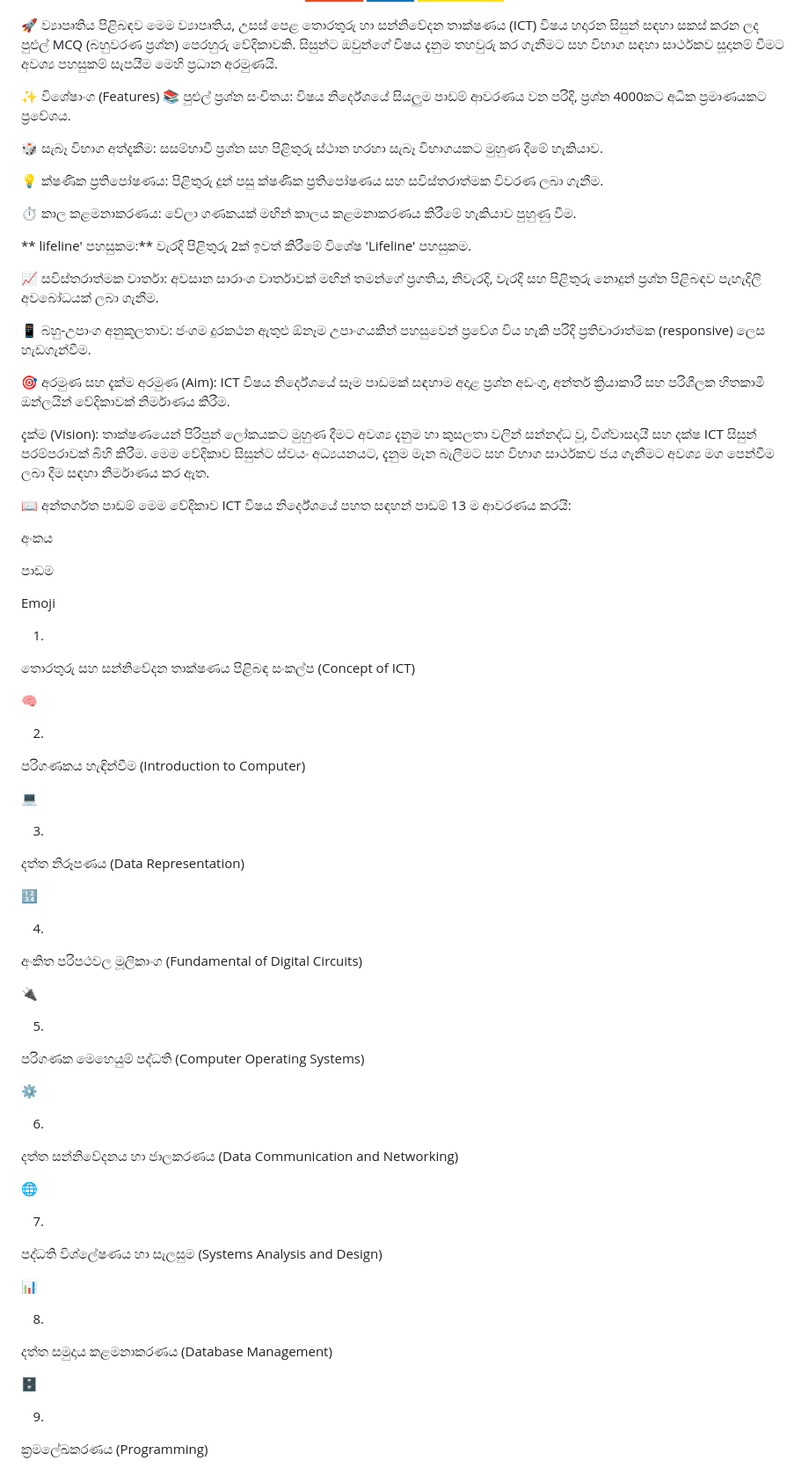
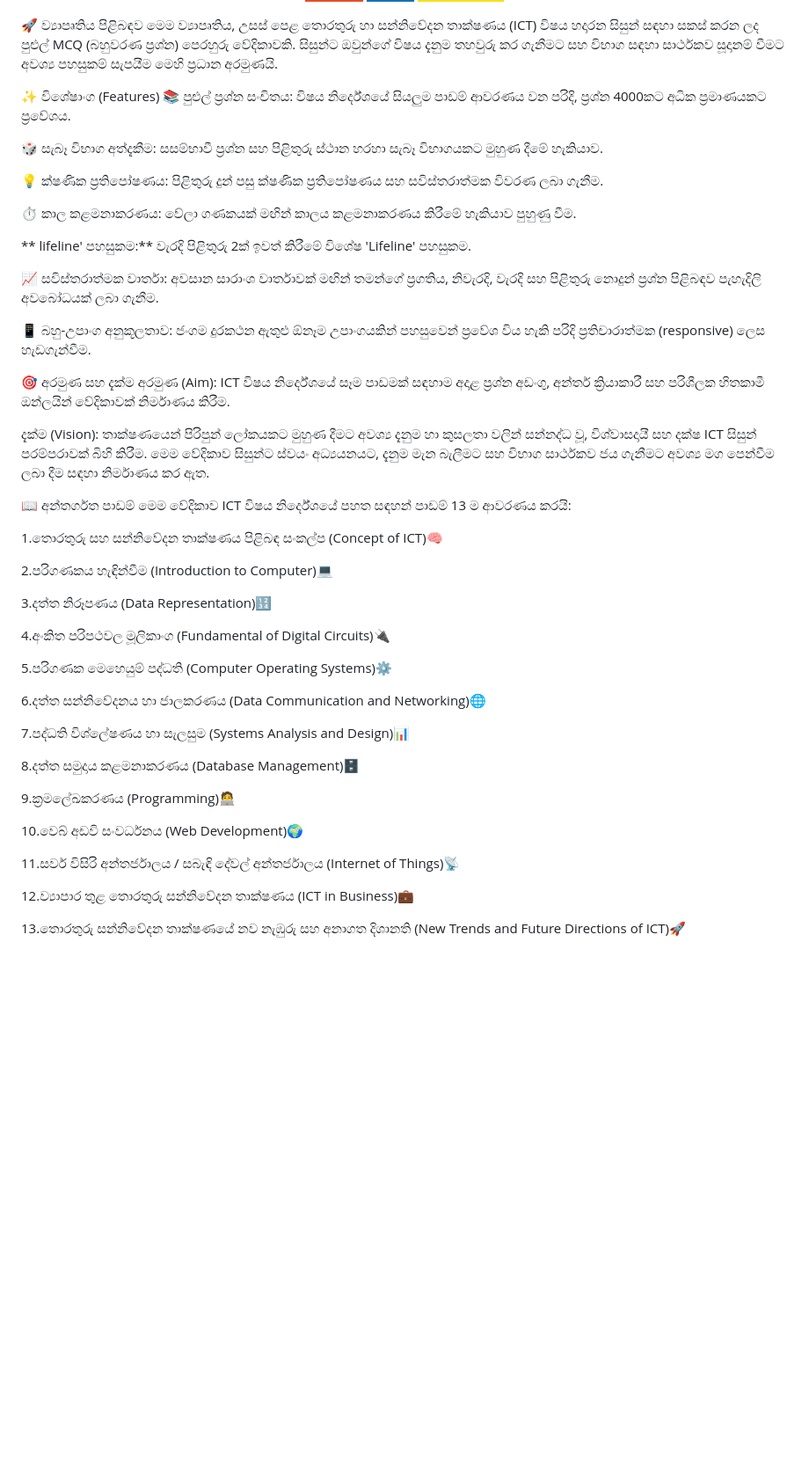
Before and after one commit to Pathum-Official/AL-ICT-Quiz-Pack, a Markdown page: README.md, the part around one of its changes. Shown at 88% size. Drawn GitHub-style; badges without logos; blank space fills up the shorter version.

```diff
--- a/README.md
+++ b/README.md
@@ -15,6 +15,7 @@
 🚀 ව්‍යාපෘතිය පිළිබඳව
 මෙම ව්‍යාපෘතිය, උසස් පෙළ තොරතුරු හා සන්නිවේදන තාක්ෂණය (ICT) විෂය හදාරන සිසුන් සඳහා සකස් කරන ලද පුළුල් MCQ (බහුවරණ ප්‍රශ්න) පෙරහුරු වේදිකාවකි. සිසුන්ට ඔවුන්ගේ විෂය දැනුම තහවුරු කර ගැනීමට සහ විභාග සඳහා සාර්ථකව සූදානම් වීමට අවශ්‍ය පහසුකම් සැපයීම මෙහි ප්‍රධාන අරමුණයි.
 
+
 ✨ විශේෂාංග (Features)
 📚 පුළුල් ප්‍රශ්න සංචිතය: විෂය නිර්දේශයේ සියලුම පාඩම් ආවරණය වන පරිදි, ප්‍රශ්න 4000කට අධික ප්‍රමාණයකට ප්‍රවේශය.
 
@@ -30,6 +31,7 @@
 
 📱 බහු-උපාංග අනුකූලතාව: ජංගම දුරකථන ඇතුළු ඕනෑම උපාංගයකින් පහසුවෙන් ප්‍රවේශ විය හැකි පරිදි ප්‍රතිචාරාත්මක (responsive) ලෙස හැඩගැන්වීම.
 
+
 🎯 අරමුණ සහ දැක්ම
 අරමුණ (Aim):
 ICT විෂය නිර්දේශයේ සෑම පාඩමක් සඳහාම අදාළ ප්‍රශ්න අඩංගු, අන්තර් ක්‍රියාකාරී සහ පරිශීලක හිතකාමී ඔන්ලයින් වේදිකාවක් නිර්මාණය කිරීම.
@@ -37,64 +39,35 @@ ICT විෂය නිර්දේශයේ සෑම පාඩමක් සඳ
 දැක්ම (Vision):
 තාක්ෂණයෙන් පිරිපුන් ලෝකයකට මුහුණ දීමට අවශ්‍ය දැනුම හා කුසලතා වලින් සන්නද්ධ වූ, විශ්වාසදායී සහ දක්ෂ ICT සිසුන් පරම්පරාවක් බිහි කිරීම. මෙම වේදිකාව සිසුන්ට ස්වයං අධ්‍යයනයට, දැනුම මැන බැලීමට සහ විභාග සාර්ථකව ජය ගැනීමට අවශ්‍ය මග පෙන්වීම ලබා දීම සඳහා නිර්මාණය කර ඇත.
 
+
 📖 අන්තර්ගත පාඩම්
 මෙම වේදිකාව ICT විෂය නිර්දේශයේ පහත සඳහන් පාඩම් 13 ම ආවරණය කරයි:
 
-අංකය
 
-පාඩම
+1.තොරතුරු සහ සන්නිවේදන තාක්ෂණය පිළිබඳ සංකල්ප (Concept of ICT)🧠
 
-Emoji
+2.පරිගණකය හැඳින්වීම (Introduction to Computer)💻
 
-1.
+3.දත්ත නිරූපණය (Data Representation)🔢
 
-තොරතුරු සහ සන්නිවේදන තාක්ෂණය පිළිබඳ සංකල්ප (Concept of ICT)
+4.අංකිත පරිපථවල මූලිකාංග (Fundamental of Digital Circuits)🔌
 
-🧠
+5.පරිගණක මෙහෙයුම් පද්ධති (Computer Operating Systems)⚙️
 
-2.
+6.දත්ත සන්නිවේදනය හා ජාලකරණය (Data Communication and Networking)🌐
 
-පරිගණකය හැඳින්වීම (Introduction to Computer)
+7.පද්ධති විශ්ලේෂණය හා සැලසුම (Systems Analysis and Design)📊
 
-💻
+8.දත්ත සමුදාය කළමනාකරණය (Database Management)🗄️
 
-3.
+9.ක්‍රමලේඛකරණය (Programming)🧑‍💻
 
-දත්ත නිරූපණය (Data Representation)
+10.වෙබ් අඩවි සංවර්ධනය (Web Development)🌍
 
-🔢
+11.සර්ව විසිරි අන්තර්ජාලය / සබැඳි දේවල් අන්තර්ජාලය (Internet of Things)📡
 
-4.
+12.ව්‍යාපාර තුළ තොරතුරු සන්නිවේදන තාක්ෂණය (ICT in Business)💼
 
-අංකිත පරිපථවල මූලිකාංග (Fundamental of Digital Circuits)
+13.තොරතුරු සන්නිවේදන තාක්ෂණයේ නව නැඹුරු සහ අනාගත දිශානති (New Trends and Future Directions of ICT)🚀
 
-🔌
 
-5.
-
-පරිගණක මෙහෙයුම් පද්ධති (Computer Operating Systems)
-
-⚙️
-
-6.
-
-දත්ත සන්නිවේදනය හා ජාලකරණය (Data Communication and Networking)
-
-🌐
-
-7.
-
-පද්ධති විශ්ලේෂණය හා සැලසුම (Systems Analysis and Design)
-
-📊
-
-8.
-
-දත්ත සමුදාය කළමනාකරණය (Database Management)
-
-🗄️
-
-9.
-
-ක්‍රමලේඛකරණය (Programming)
-
```
Also changed, not shown: other parts of README.md (+0 -25 lines).
